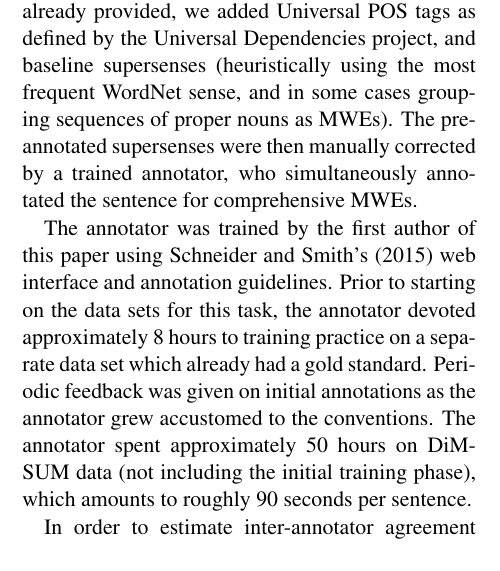
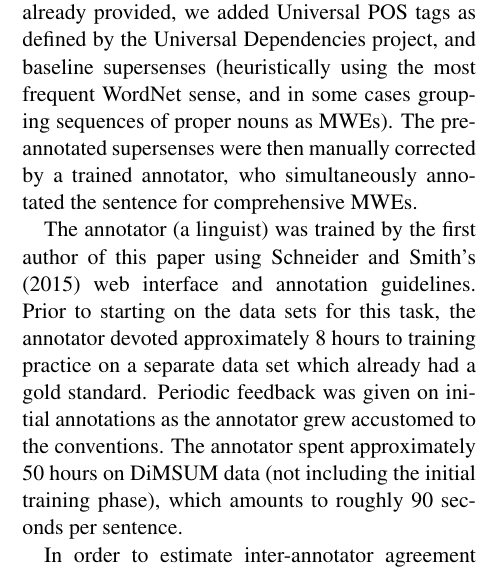
Before and after one commit to dimsum16/dimsum-task-paper, a LaTeX paper (dimsum16.tex): part of one column of page 3 of 14, cut so that both start at the same text. Compiled offline with pdfLaTeX.

Commit message:
say annotator was a linguist

```diff
--- a/dimsum16.tex
+++ b/dimsum16.tex
@@ -823,7 +823,7 @@ in some cases grouping sequences of proper nouns as MWEs). % apparently PROPN ->
 The pre-annotated supersenses were then manually corrected by a trained annotator,
 who simultaneously annotated the sentence for comprehensive MWEs.
 
-The annotator was trained by the first author of this paper
+The annotator (a linguist) was trained by the first author of this paper
 using \citeposs{schneider-15} web interface and annotation guidelines.
 Prior to starting on the data sets for this task,
 the annotator devoted approximately 8~hours to training practice
```
